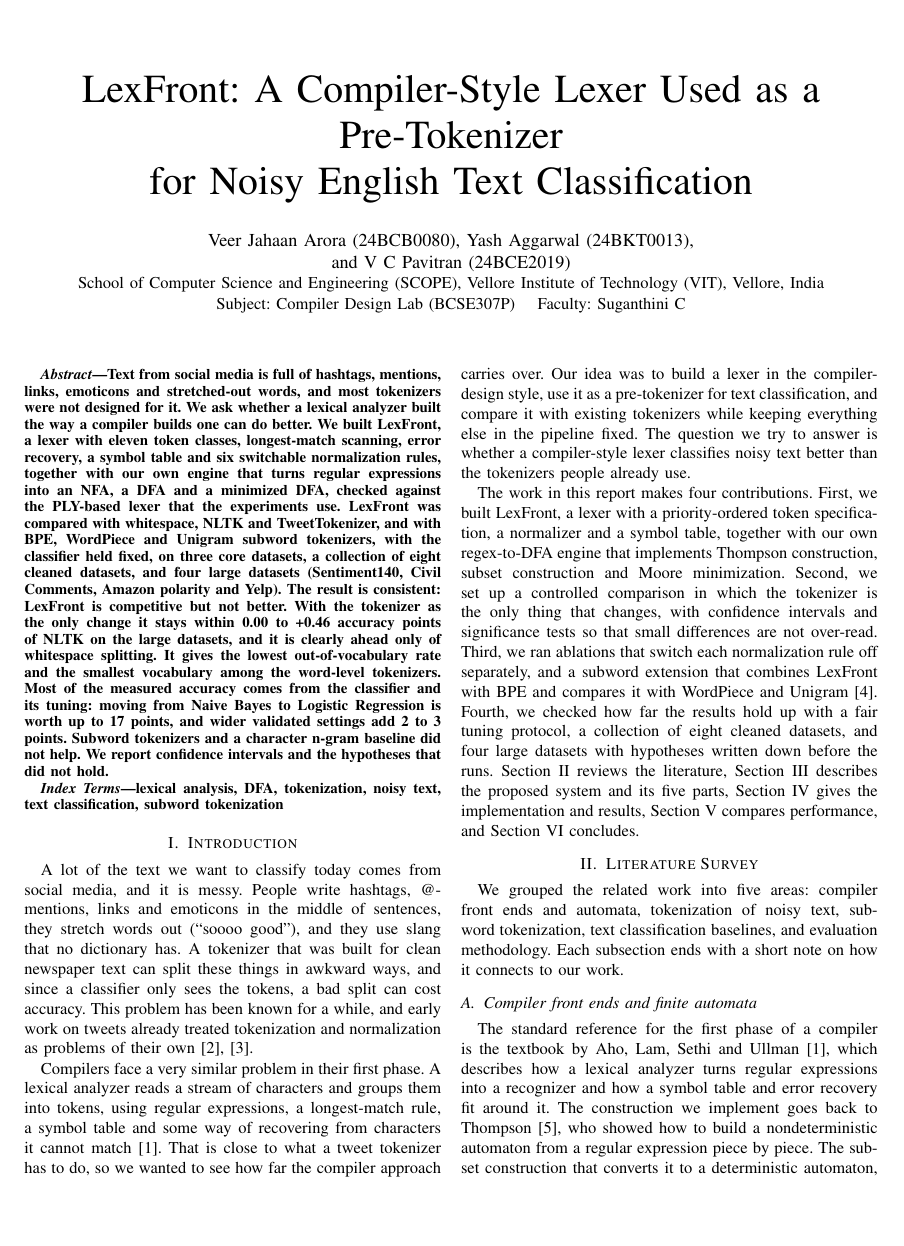
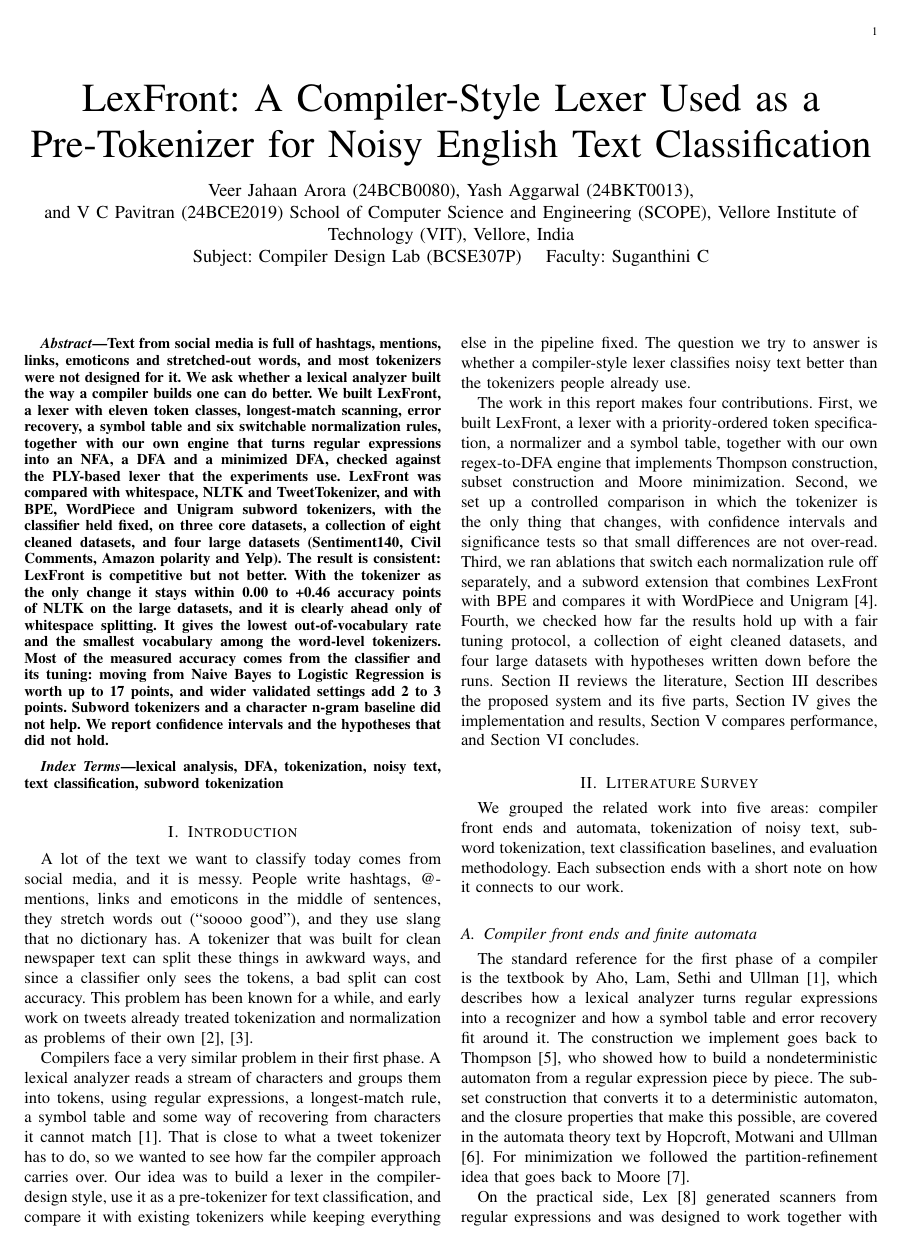
Before and after one commit to PavitranVC/lexfront-dfa-tokenizer, a LaTeX paper (report/manuscript/manuscript.tex): page 1 of 14. Compiled offline with pdfLaTeX.

Commit message:
Manuscript: IEEEtran journal class, restore formal Abstract/Index Terms em dashes, fix title break
Co-Authored-By: Claude Sonnet 5.5 <noreply@anthropic.com>
Claude-Session: https://claude.ai/code/session_01Q1RoAMr7AGRCD4cuNgQnXj

```diff
--- a/report/manuscript/manuscript.tex
+++ b/report/manuscript/manuscript.tex
@@ -1,4 +1,4 @@
-\documentclass[conference,a4paper]{IEEEtran}
+\documentclass[journal,a4paper]{IEEEtran}
 \usepackage[T1]{fontenc}
 \usepackage{mathptmx}
 \usepackage{cite}
@@ -26,7 +26,7 @@
 \def\BibTeX{{\rm B\kern-.05em{\sc i\kern-.025em b}\kern-.08em T\kern-.1667em\lower.7ex\hbox{E}\kern-.125emX}}
 \graphicspath{{../figures/vector/}}
 \begin{document}
-\title{LexFront: A Compiler-Style Lexer Used as a Pre-Tokenizer\\for Noisy English Text Classification}
+\title{LexFront: A Compiler-Style Lexer Used as a Pre-Tokenizer for Noisy English Text Classification}
 \author{\IEEEauthorblockN{Veer Jahaan Arora (24BCB0080), Yash Aggarwal (24BKT0013),\\ and V C Pavitran (24BCE2019)}
 \IEEEauthorblockA{School of Computer Science and Engineering (SCOPE), Vellore Institute of Technology (VIT), Vellore, India\\
 Subject: Compiler Design Lab (BCSE307P) \quad Faculty: Suganthini C}}
```
Also changed, not shown: report/manuscript/manuscript.pdf, 2 other files.
